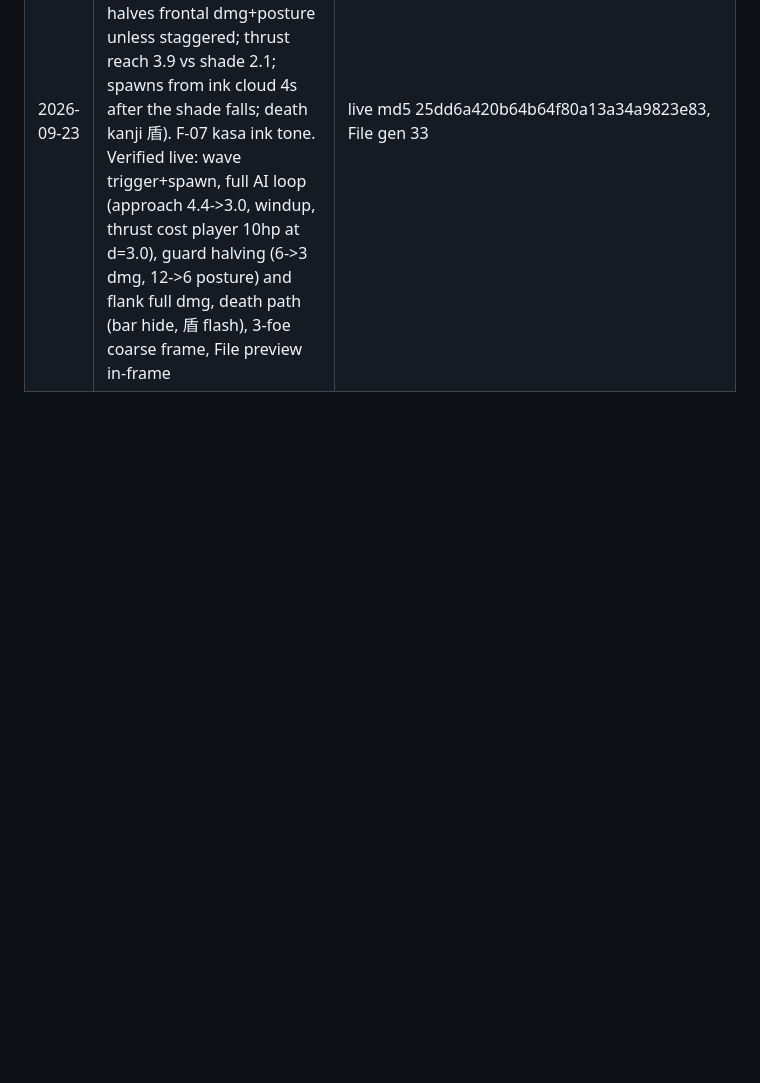
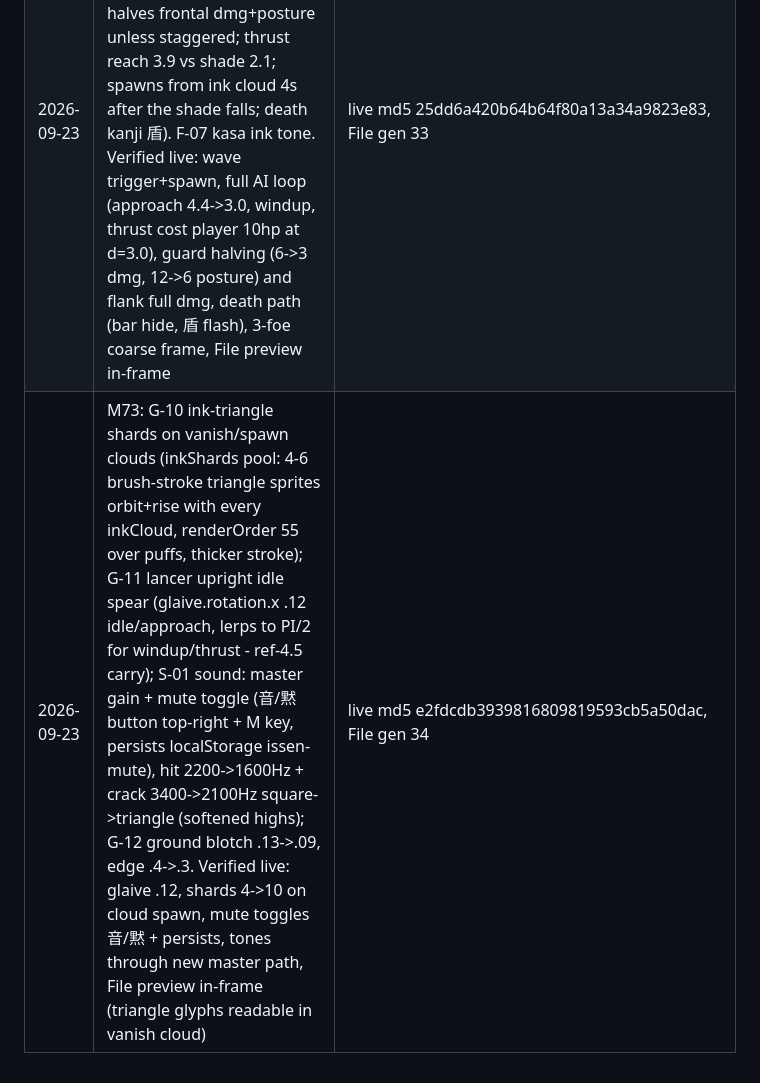
Before and after one commit to aeiouvcode/issen, a Markdown page: CHECKPOINT.md, the part around the change. Drawn GitHub-style; blank space fills up the shorter version.

Commit message:
M73: state files - ink-glyph clouds, upright spear, sound toggle; M74 candidates

```diff
--- a/CHECKPOINT.md
+++ b/CHECKPOINT.md
@@ -20,3 +20,4 @@ Completed atomic steps, newest last. Do not redo anything listed here.
 | 2026-09-23 | M70: G-06 stage 1 - the shade (second duelist: buildBoss clone at .88 scale, no kasa, red eyes, uPaper lerped .66 toward black, hp70/posture50, full idle->approach->windup->slash->recover/stagger/dead AI, crown-tracking minbars HUD, hurtPlayer src param, auto-face picks nearest living foe); G-05/G-07 near-overhead duel camera (pitch .85-1.18, dist 9.0/10.6); heavier corner vignette (.62@70%, .94@100%). Verified live: AI loop, player<->shade damage both ways, stagger, death path (alive=false, root+bar hidden, kanji 影), reset on retry, 390px-coarse HUD | live md5 1e5e2a40384aaccda5db45e5ff1b52df, File gen 31 |
 | 2026-09-23 | M71: G-08 dense washi ground (speckle thresholds/masks/inkAmt raised - side-by-side vs ref-4.5 now close); G-09 shade true ink black (uPaper lerp .82 toward 0x0d0a06), shade slash arc back on the sumi palette (red 0), quieter telegraph ring (.42). Verified live: duel frame vs ref-4.5, shade black read, ring-as-ink, forced-coarse HUD, File preview in-frame | live md5 7fd316f6b8640c7efb78d9b5b5d21590, File gen 32 |
 | 2026-09-23 | M72: G-06 stage 2 - the lancer, wave two (distinct silhouette: round spiked shield + 4.6-long spear, gray-ink between boss-pale and shade-black; guard halves frontal dmg+posture unless staggered; thrust reach 3.9 vs shade 2.1; spawns from ink cloud 4s after the shade falls; death kanji 盾). F-07 kasa ink tone. Verified live: wave trigger+spawn, full AI loop (approach 4.4->3.0, windup, thrust cost player 10hp at d=3.0), guard halving (6->3 dmg, 12->6 posture) and flank full dmg, death path (bar hide, 盾 flash), 3-foe coarse frame, File preview in-frame | live md5 25dd6a420b64b64f80a13a34a9823e83, File gen 33 |
+| 2026-09-23 | M73: G-10 ink-triangle shards on vanish/spawn clouds (inkShards pool: 4-6 brush-stroke triangle sprites orbit+rise with every inkCloud, renderOrder 55 over puffs, thicker stroke); G-11 lancer upright idle spear (glaive.rotation.x .12 idle/approach, lerps to PI/2 for windup/thrust - ref-4.5 carry); S-01 sound: master gain + mute toggle (音/黙 button top-right + M key, persists localStorage issen-mute), hit 2200->1600Hz + crack 3400->2100Hz square->triangle (softened highs); G-12 ground blotch .13->.09, edge .4->.3. Verified live: glaive .12, shards 4->10 on cloud spawn, mute toggles 音/黙 + persists, tones through new master path, File preview in-frame (triangle glyphs readable in vanish cloud) | live md5 e2fdcdb3939816809819593cb5a50dac, File gen 34 |
```
